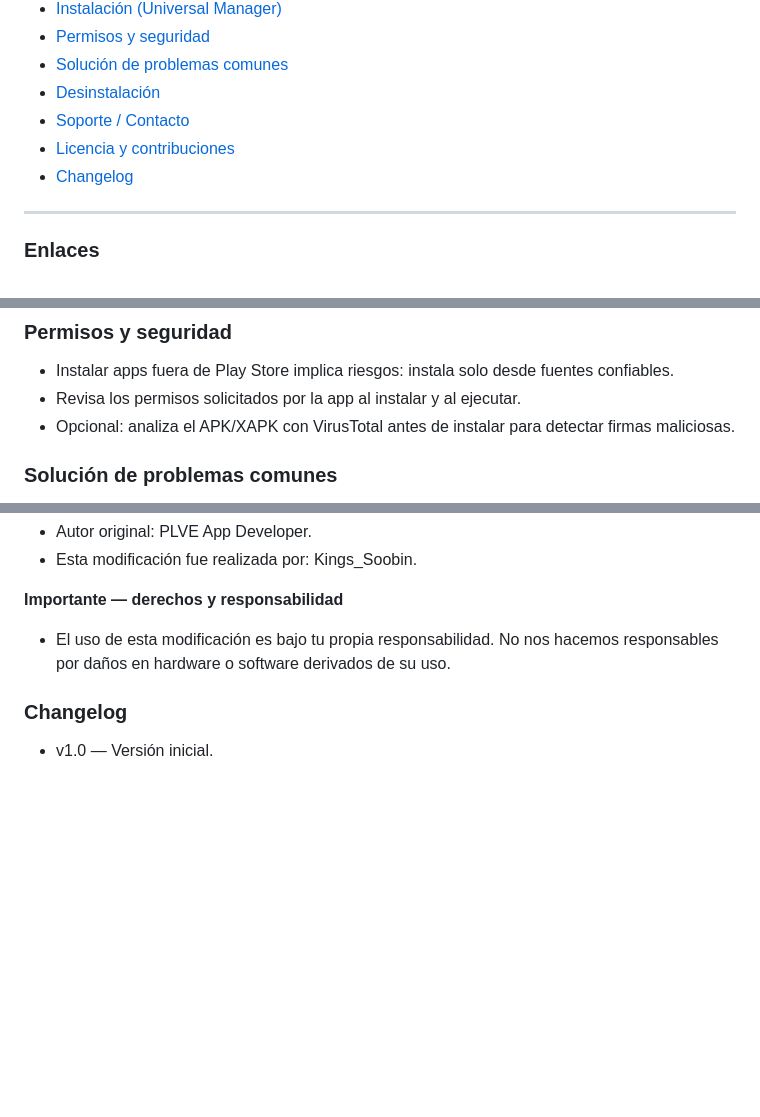
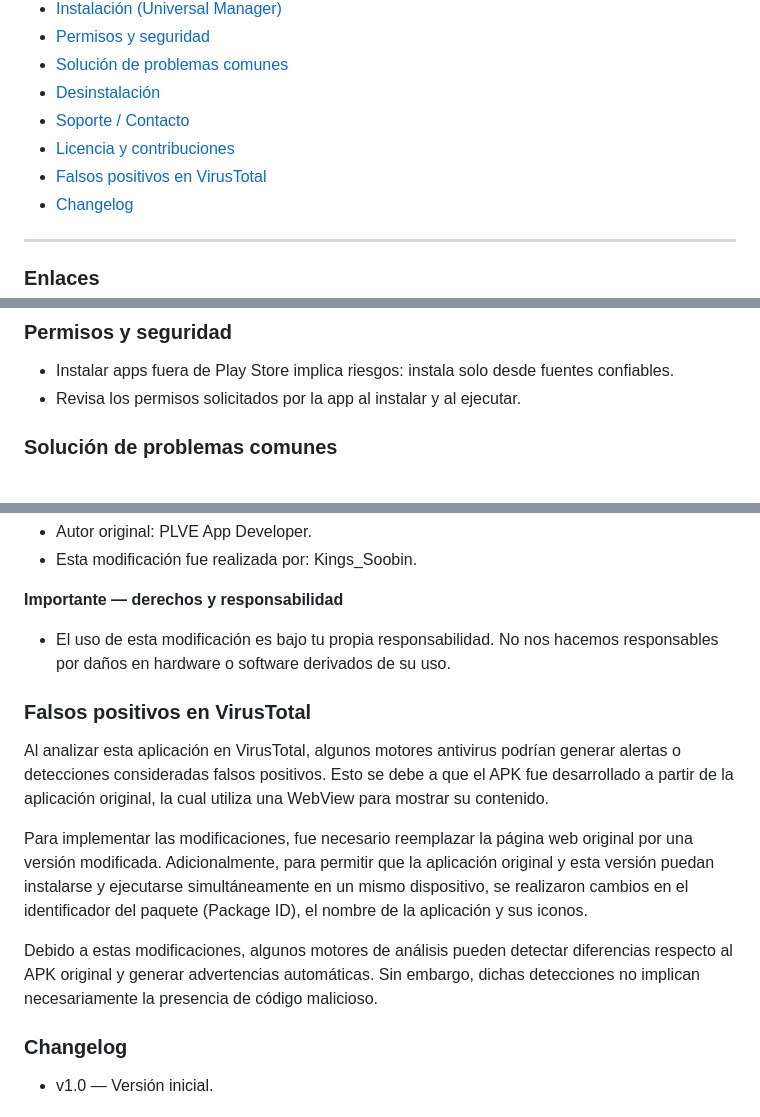
Before and after one commit to kingssoobin/nachimbongv2, a Markdown page: README.md, 3 parts joined by grey strips. Drawn GitHub-style; blank space fills up the shorter version.

```diff
--- a/README.md
+++ b/README.md
@@ -15,6 +15,7 @@ Incluye pasos recomendados, instalación alternativa, verificación de integrida
 - [Desinstalación](#desinstalaci%C3%B3n)
 - [Soporte / Contacto](#soporte--contacto)
 - [Licencia y contribuciones](#licencia-y-contribuciones)
+- [Falsos positivos en VirusTotal](#falsos-positivos-en-virustotal)
 - [Changelog](#changelog)
 
 ---
@@ -41,7 +42,6 @@ Consejo: si el sistema te pide permitir "Instalar apps desconocidas", otorga ese
 ### Permisos y seguridad
 - Instalar apps fuera de Play Store implica riesgos: instala solo desde fuentes confiables.
 - Revisa los permisos solicitados por la app al instalar y al ejecutar.
-- Opcional: analiza el APK/XAPK con VirusTotal antes de instalar para detectar firmas maliciosas.
 
 ### Solución de problemas comunes
 - "Instalación fallida / Parse error": APK corrupto o no compatible con tu arquitectura (ARM vs ARM64).
@@ -74,6 +74,14 @@ Este proyecto es una modificación de la app original que permite enviar imágen
 **Importante — derechos y responsabilidad**
 - El uso de esta modificación es bajo tu propia responsabilidad. No nos hacemos responsables por daños en hardware o software derivados de su uso.
 
+### Falsos positivos en VirusTotal
+
+Al analizar esta aplicación en VirusTotal, algunos motores antivirus podrían generar alertas o detecciones consideradas falsos positivos. Esto se debe a que el APK fue desarrollado a partir de la aplicación original, la cual utiliza una WebView para mostrar su contenido.
+
+Para implementar las modificaciones, fue necesario reemplazar la página web original por una versión modificada. Adicionalmente, para permitir que la aplicación original y esta versión puedan instalarse y ejecutarse simultáneamente en un mismo dispositivo, se realizaron cambios en el identificador del paquete (Package ID), el nombre de la aplicación y sus iconos.
+
+Debido a estas modificaciones, algunos motores de análisis pueden detectar diferencias respecto al APK original y generar advertencias automáticas. Sin embargo, dichas detecciones no implican necesariamente la presencia de código malicioso.
+
 ### Changelog
 - v1.0 — Versión inicial.
 
```
